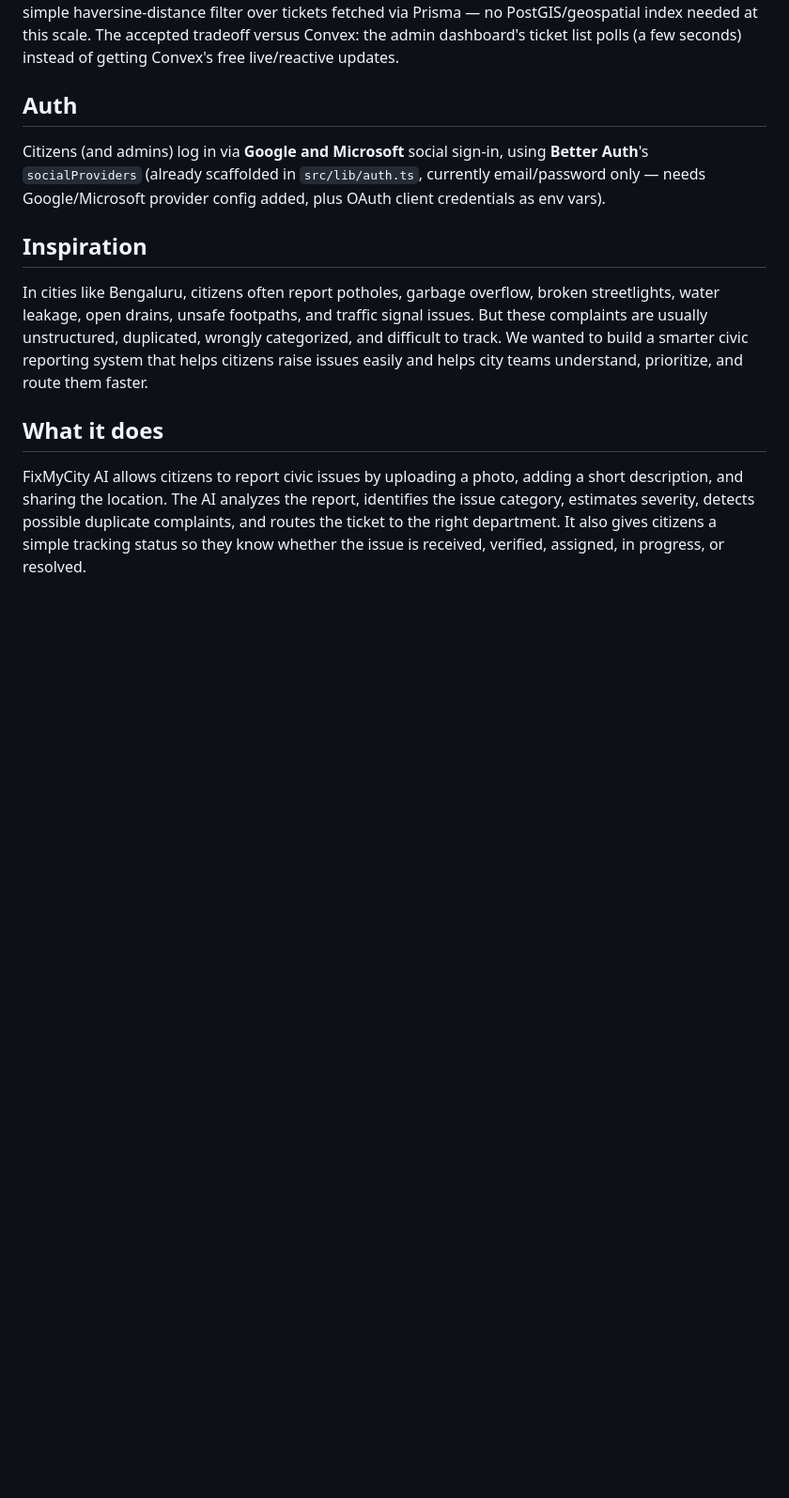
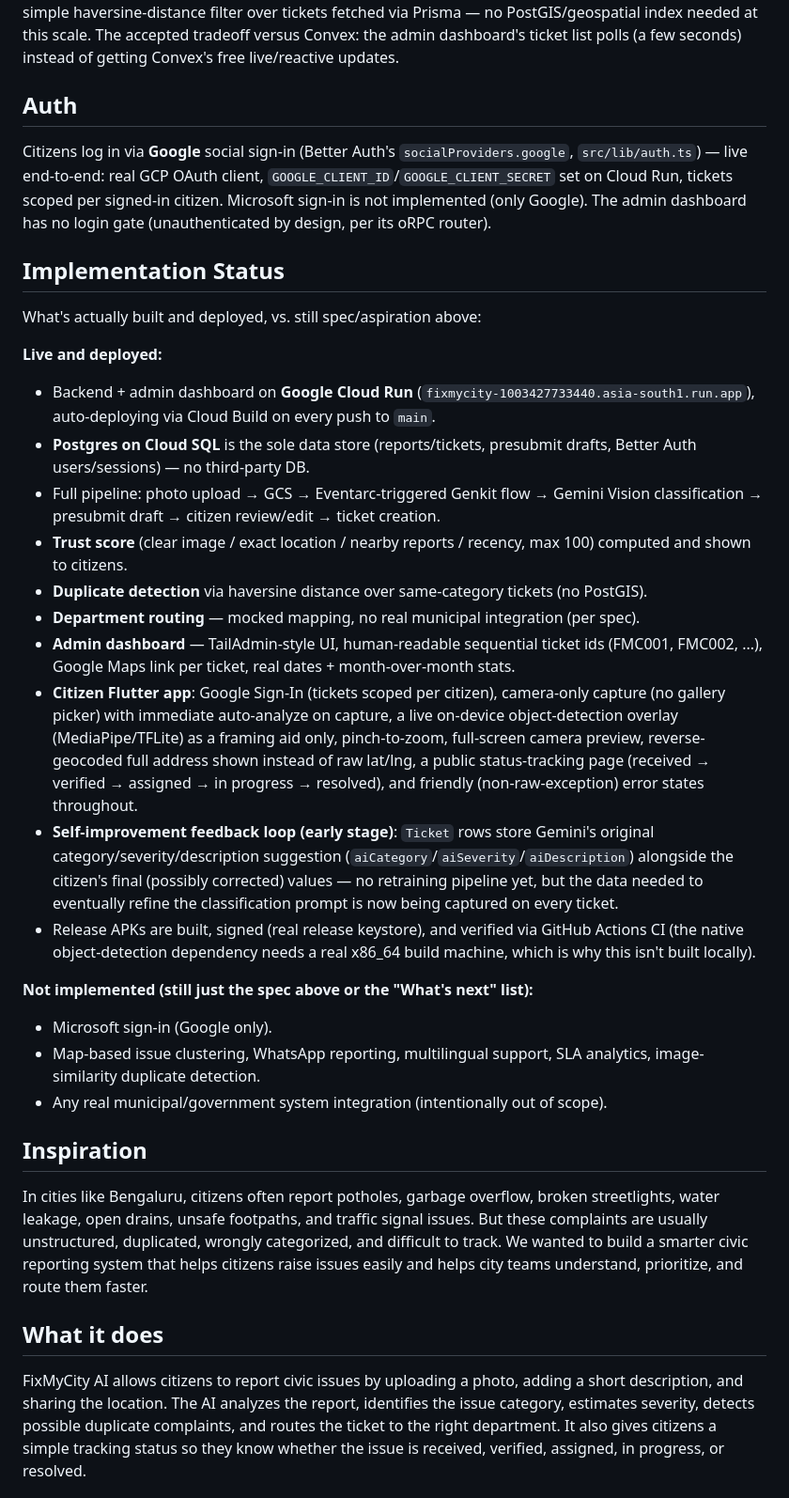
Before and after one commit to nilu-mukherjee/fixmycity, a Markdown page: project.md, the part around one of its changes. Shown at 94% size. GitHub-like rendering; blank space fills up the shorter version.

Commit message:
Update project.md: correct outdated claims, add implementation status
- Client Architecture said "no on-device/live object detection" —
  that shipped this session (MediaPipe/TFLite framing aid), so the
  doc contradicted the actual app. Corrected.
- Auth section said Google/Microsoft "need... provider config added"
  — Google sign-in is live end-to-end; Microsoft was never built.
  Corrected.
- New "Implementation Status" section: what's actually deployed and
  working today vs. what's still just spec/aspiration in the rest of
  this document.

Co-Authored-By: Claude Sonnet 5 <noreply@anthropic.com>
Claude-Session: https://claude.ai/code/session_01UXj9K19bc8fF8BJ7bc1C1n

```diff
--- a/project.md
+++ b/project.md
@@ -124,7 +124,28 @@ The Flutter app calls the Cloud Run backend (which hosts the Genkit flow and Pos
 
 ## Auth
 
-Citizens (and admins) log in via **Google and Microsoft** social sign-in, using **Better Auth**'s `socialProviders` (already scaffolded in `src/lib/auth.ts`, currently email/password only — needs Google/Microsoft provider config added, plus OAuth client credentials as env vars).
+Citizens log in via **Google** social sign-in (Better Auth's `socialProviders.google`, `src/lib/auth.ts`) — live end-to-end: real GCP OAuth client, `GOOGLE_CLIENT_ID`/`GOOGLE_CLIENT_SECRET` set on Cloud Run, tickets scoped per signed-in citizen. Microsoft sign-in is not implemented (only Google). The admin dashboard has no login gate (unauthenticated by design, per its oRPC router).
+
+## Implementation Status
+
+What's actually built and deployed, vs. still spec/aspiration above:
+
+**Live and deployed:**
+- Backend + admin dashboard on **Google Cloud Run** (`fixmycity-1003427733440.asia-south1.run.app`), auto-deploying via Cloud Build on every push to `main`.
+- **Postgres on Cloud SQL** is the sole data store (reports/tickets, presubmit drafts, Better Auth users/sessions) — no third-party DB.
+- Full pipeline: photo upload → GCS → Eventarc-triggered Genkit flow → Gemini Vision classification → presubmit draft → citizen review/edit → ticket creation.
+- **Trust score** (clear image / exact location / nearby reports / recency, max 100) computed and shown to citizens.
+- **Duplicate detection** via haversine distance over same-category tickets (no PostGIS).
+- **Department routing** — mocked mapping, no real municipal integration (per spec).
+- **Admin dashboard** — TailAdmin-style UI, human-readable sequential ticket ids (FMC001, FMC002, ...), Google Maps link per ticket, real dates + month-over-month stats.
+- **Citizen Flutter app**: Google Sign-In (tickets scoped per citizen), camera-only capture (no gallery picker) with immediate auto-analyze on capture, a live on-device object-detection overlay (MediaPipe/TFLite) as a framing aid only, pinch-to-zoom, full-screen camera preview, reverse-geocoded full address shown instead of raw lat/lng, a public status-tracking page (received → verified → assigned → in progress → resolved), and friendly (non-raw-exception) error states throughout.
+- **Self-improvement feedback loop (early stage)**: `Ticket` rows store Gemini's original category/severity/description suggestion (`aiCategory`/`aiSeverity`/`aiDescription`) alongside the citizen's final (possibly corrected) values — no retraining pipeline yet, but the data needed to eventually refine the classification prompt is now being captured on every ticket.
+- Release APKs are built, signed (real release keystore), and verified via GitHub Actions CI (the native object-detection dependency needs a real x86_64 build machine, which is why this isn't built locally).
+
+**Not implemented (still just the spec above or the "What's next" list):**
+- Microsoft sign-in (Google only).
+- Map-based issue clustering, WhatsApp reporting, multilingual support, SLA analytics, image-similarity duplicate detection.
+- Any real municipal/government system integration (intentionally out of scope).
 
 ## Inspiration
 
```
Also changed, not shown: other parts of project.md (+1 -1 lines).
